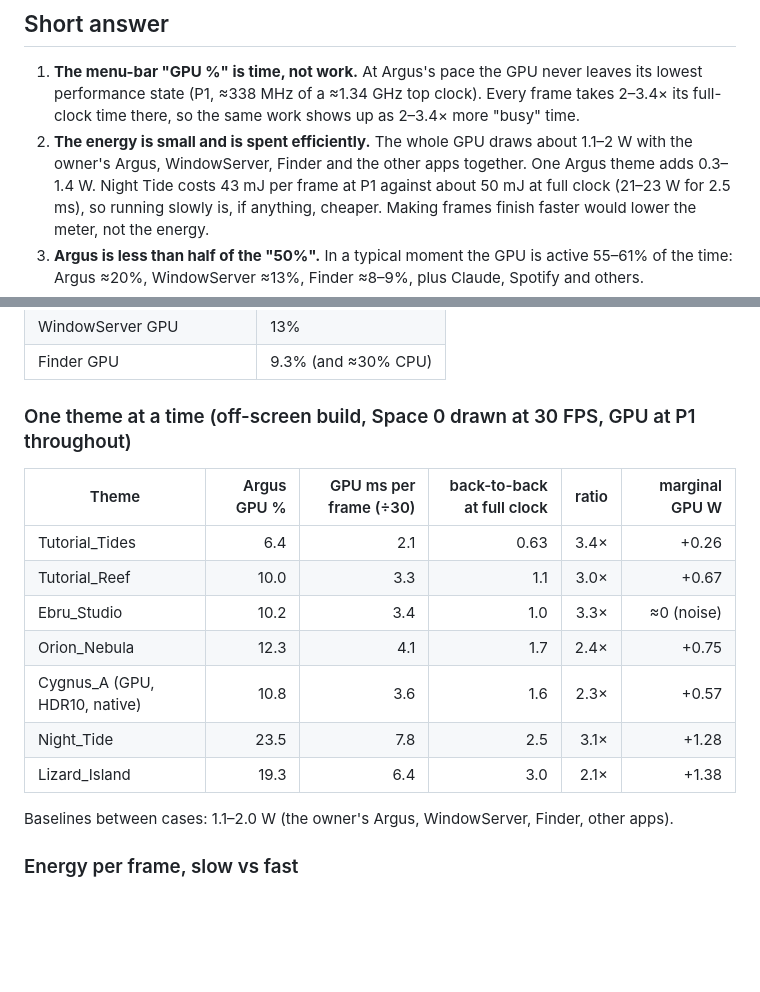
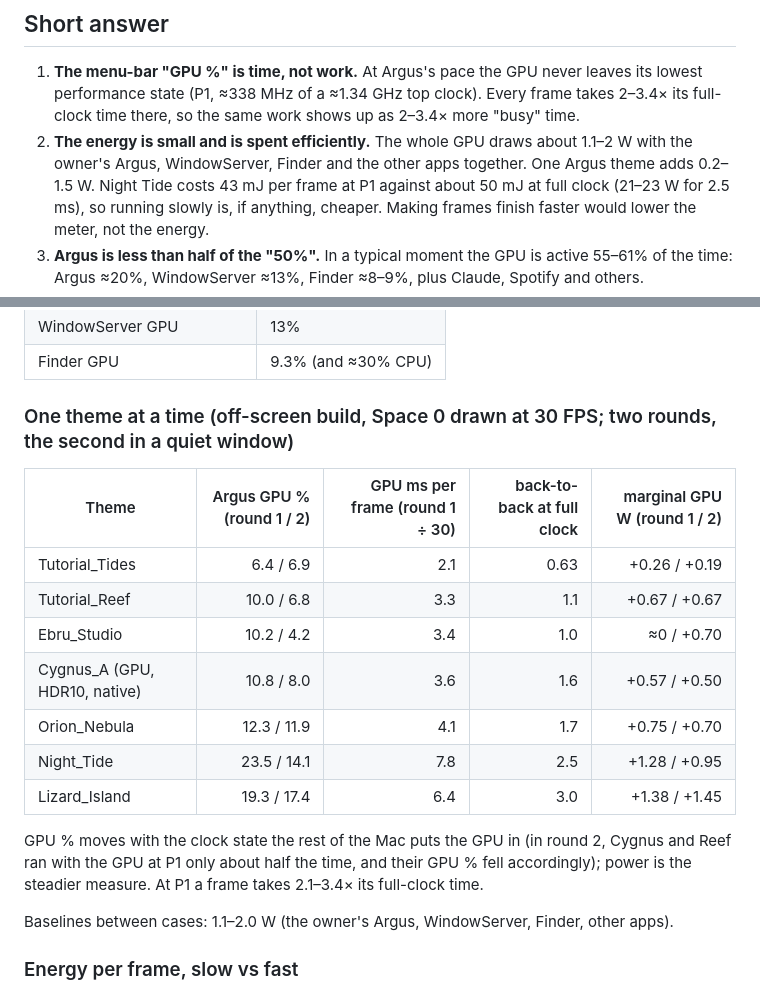
Before and after one commit to gke0op/argus, a Markdown page: docs/notes/gpu-busy-investigation.md, 2 parts joined by grey strips. Drawn GitHub-style; blank space fills up the shorter version.

Commit message:
docs/notes: second clean round of per-theme GPU cost
Co-Authored-By: Claude Opus 5.5 <noreply@anthropic.com>

```diff
--- a/docs/notes/gpu-busy-investigation.md
+++ b/docs/notes/gpu-busy-investigation.md
@@ -12,7 +12,7 @@ off-screen), stopped by its PID.
    performance state (P1, ≈338 MHz of a ≈1.34 GHz top clock). Every frame takes 2–3.4× its
    full-clock time there, so the same work shows up as 2–3.4× more "busy" time.
 2. **The energy is small and is spent efficiently.** The whole GPU draws about 1.1–2 W with the
-   owner's Argus, WindowServer, Finder and the other apps together. One Argus theme adds 0.3–1.4 W.
+   owner's Argus, WindowServer, Finder and the other apps together. One Argus theme adds 0.2–1.5 W.
    Night Tide costs 43 mJ per frame at P1 against about 50 mJ at full clock (21–23 W for 2.5 ms),
    so running slowly is, if anything, cheaper. Making frames finish faster would lower the meter,
    not the energy.
@@ -56,17 +56,21 @@ otherwise; that was a parser bug, corrected).
 | WindowServer GPU | 13% |
 | Finder GPU | 9.3% (and ≈30% CPU) |
 
-### One theme at a time (off-screen build, Space 0 drawn at 30 FPS, GPU at P1 throughout)
+### One theme at a time (off-screen build, Space 0 drawn at 30 FPS; two rounds, the second in a quiet window)
 
-| Theme | Argus GPU % | GPU ms per frame (÷30) | back-to-back at full clock | ratio | marginal GPU W |
-|---|---:|---:|---:|---:|---:|
-| Tutorial_Tides | 6.4 | 2.1 | 0.63 | 3.4× | +0.26 |
-| Tutorial_Reef | 10.0 | 3.3 | 1.1 | 3.0× | +0.67 |
-| Ebru_Studio | 10.2 | 3.4 | 1.0 | 3.3× | ≈0 (noise) |
-| Orion_Nebula | 12.3 | 4.1 | 1.7 | 2.4× | +0.75 |
-| Cygnus_A (GPU, HDR10, native) | 10.8 | 3.6 | 1.6 | 2.3× | +0.57 |
-| Night_Tide | 23.5 | 7.8 | 2.5 | 3.1× | +1.28 |
-| Lizard_Island | 19.3 | 6.4 | 3.0 | 2.1× | +1.38 |
+| Theme | Argus GPU % (round 1 / 2) | GPU ms per frame (round 1 ÷ 30) | back-to-back at full clock | marginal GPU W (round 1 / 2) |
+|---|---:|---:|---:|---:|
+| Tutorial_Tides | 6.4 / 6.9 | 2.1 | 0.63 | +0.26 / +0.19 |
+| Tutorial_Reef | 10.0 / 6.8 | 3.3 | 1.1 | +0.67 / +0.67 |
+| Ebru_Studio | 10.2 / 4.2 | 3.4 | 1.0 | ≈0 / +0.70 |
+| Cygnus_A (GPU, HDR10, native) | 10.8 / 8.0 | 3.6 | 1.6 | +0.57 / +0.50 |
+| Orion_Nebula | 12.3 / 11.9 | 4.1 | 1.7 | +0.75 / +0.70 |
+| Night_Tide | 23.5 / 14.1 | 7.8 | 2.5 | +1.28 / +0.95 |
+| Lizard_Island | 19.3 / 17.4 | 6.4 | 3.0 | +1.38 / +1.45 |
+
+GPU % moves with the clock state the rest of the Mac puts the GPU in (in round 2, Cygnus and
+Reef ran with the GPU at P1 only about half the time, and their GPU % fell accordingly); power is
+the steadier measure. At P1 a frame takes 2.1–3.4× its full-clock time.
 
 Baselines between cases: 1.1–2.0 W (the owner's Argus, WindowServer, Finder, other apps).
 
```
